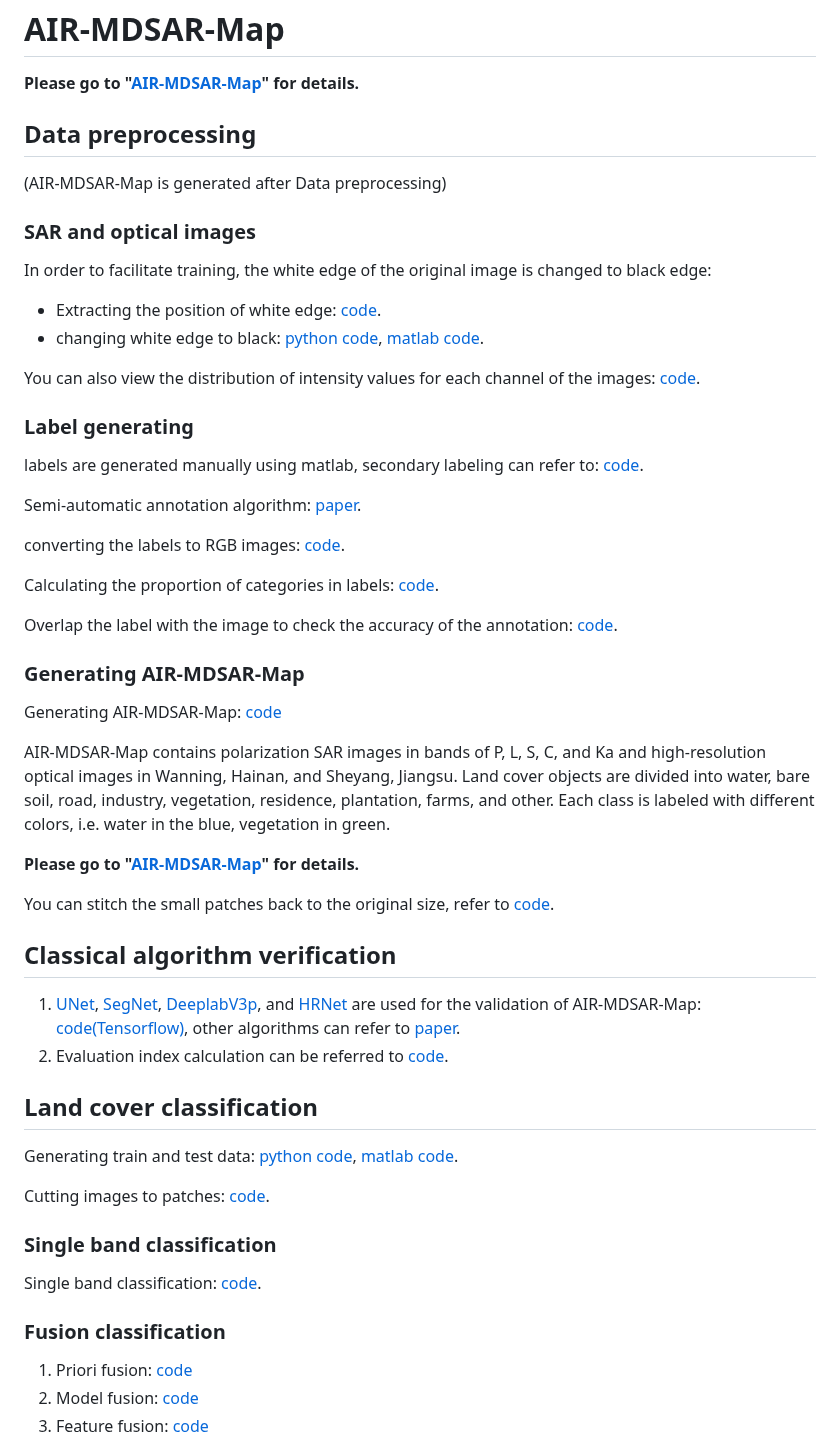
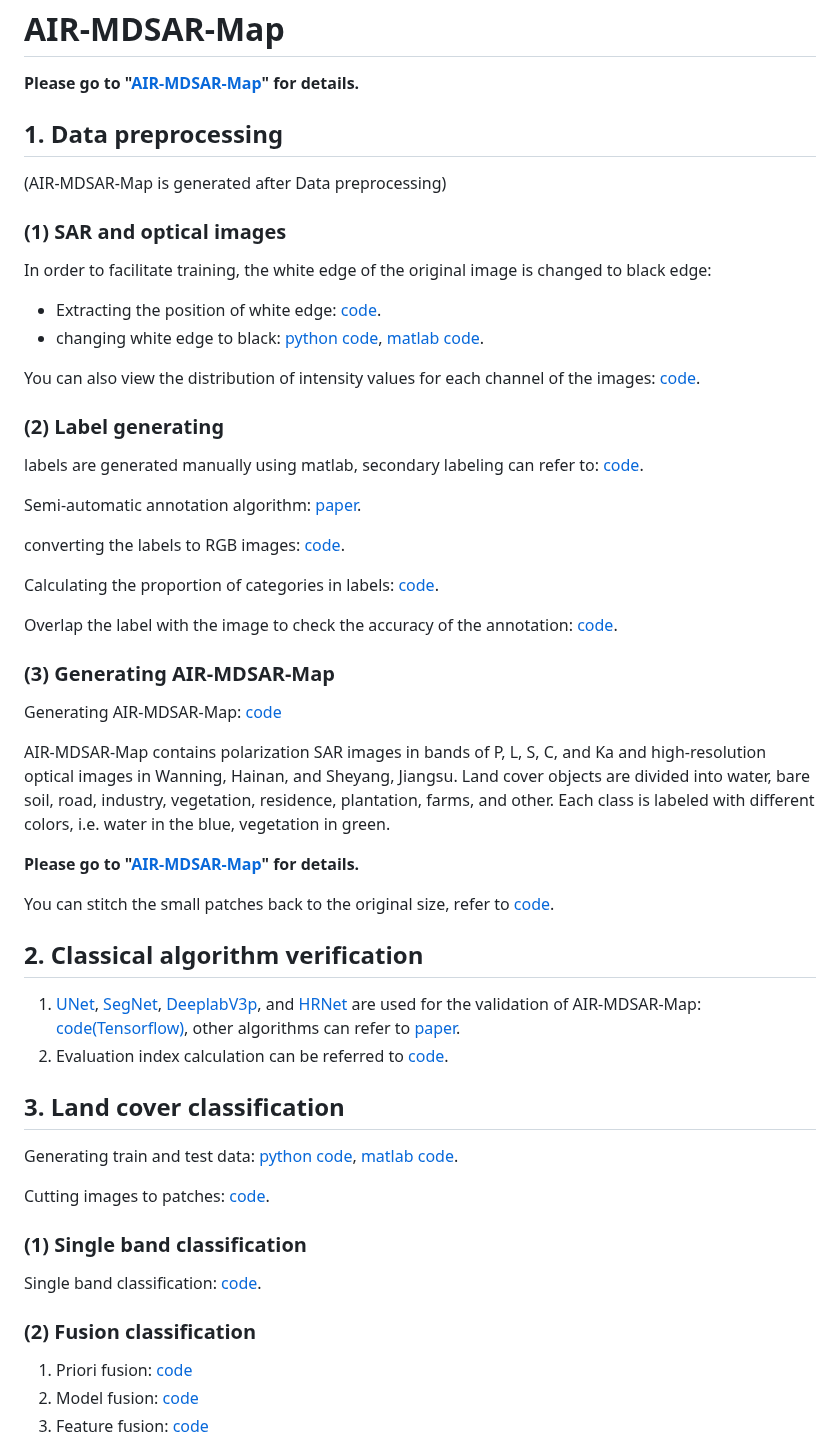
Before and after one commit to NairongZheng/AIR-MDSAR-Map, a Markdown page: README.md, the part around the change. Rendered like a GitHub page.

```diff
--- a/README.md
+++ b/README.md
@@ -1,11 +1,11 @@
 # AIR-MDSAR-Map
 **Please go to "[AIR-MDSAR-Map](https://nairongzheng.github.io/AIR-MDSAR-Map/)" for details.**
 
-## Data preprocessing
+## 1. Data preprocessing
 
 (AIR-MDSAR-Map is generated after Data preprocessing)
 
-### SAR and optical images
+### (1) SAR and optical images
 In order to facilitate training, the white edge of the original image is changed to black edge:
 
 - Extracting the position of white edge: [code](https://github.com/NairongZheng/utils/blob/main/find_edge.py).
@@ -13,7 +13,7 @@ In order to facilitate training, the white edge of the original image is changed
 
 You can also view the distribution of intensity values for each channel of the images: [code](https://github.com/NairongZheng/utils/blob/main/plot_histogram.py).
 
-### Label generating
+### (2) Label generating
 
 labels are generated manually using matlab, secondary labeling can refer to: [code](https://github.com/NairongZheng/utils/blob/main/imageLabel_change_path.m).
 
@@ -25,7 +25,7 @@ Calculating the proportion of categories in labels: [code](https://github.com/Na
 
 Overlap the label with the image to check the accuracy of the annotation: [code](https://github.com/NairongZheng/utils/blob/main/image_with_mask.py).
 
-### Generating AIR-MDSAR-Map
+### (3) Generating AIR-MDSAR-Map
 
 Generating AIR-MDSAR-Map: [code](https://github.com/NairongZheng/utils/blob/main/gen_public_dataset.py)
 
@@ -35,22 +35,22 @@ AIR-MDSAR-Map contains polarization SAR images in bands of P, L, S, C, and Ka an
 
 You can stitch the small patches back to the original size, refer to [code](https://github.com/NairongZheng/utils/blob/main/connecting_images.py).
 
-## Classical algorithm verification
+## 2. Classical algorithm verification
 
 1. [UNet](https://link.springer.com/chapter/10.1007/978-3-319-24574-4_28), [SegNet](https://ieeexplore.ieee.org/document/7803544), [DeeplabV3p](https://link.springer.com/chapter/10.1007/978-3-030-01234-2_49), and [HRNet](https://ieeexplore.ieee.org/document/9052469) are used for the validation of AIR-MDSAR-Map: [code(Tensorflow)](https://github.com/NairongZheng/AIR-MDSAR-Map/tree/main/s1_classical), other algorithms can refer to [paper](https://www.spiedigitallibrary.org/journals/journal-of-applied-remote-sensing/volume-16/issue-1/014520/Land-cover-classification-of-synthetic-aperture-radar-images-based-on/10.1117/1.JRS.16.014520.short).
 2. Evaluation index calculation can be referred to [code](https://github.com/NairongZheng/utils/blob/main/cal_ConfusionMatrix_indicators_2.py).
 
-## Land cover classification
+## 3. Land cover classification
 
 Generating train and test data: [python code](https://github.com/NairongZheng/utils/blob/main/generate_test_dataset.py), [matlab code](https://github.com/NairongZheng/utils/blob/main/generate_test_dataset_x.m).
 
 Cutting images to patches: [code](https://github.com/NairongZheng/utils/blob/main/cutting_images_2.py).
 
-### Single band classification
+### (1) Single band classification
 
 Single band classification: [code](https://github.com/NairongZheng/AIR-MDSAR-Map/tree/main/s2_yyjf).
 
-### Fusion classification
+### (2) Fusion classification
 
 1. Priori fusion: [code](https://github.com/NairongZheng/utils/blob/main/results_fusion.py)
 2. Model fusion: [code](https://github.com/NairongZheng/AIR-MDSAR-Map/tree/main/s2_yyjf)
```
